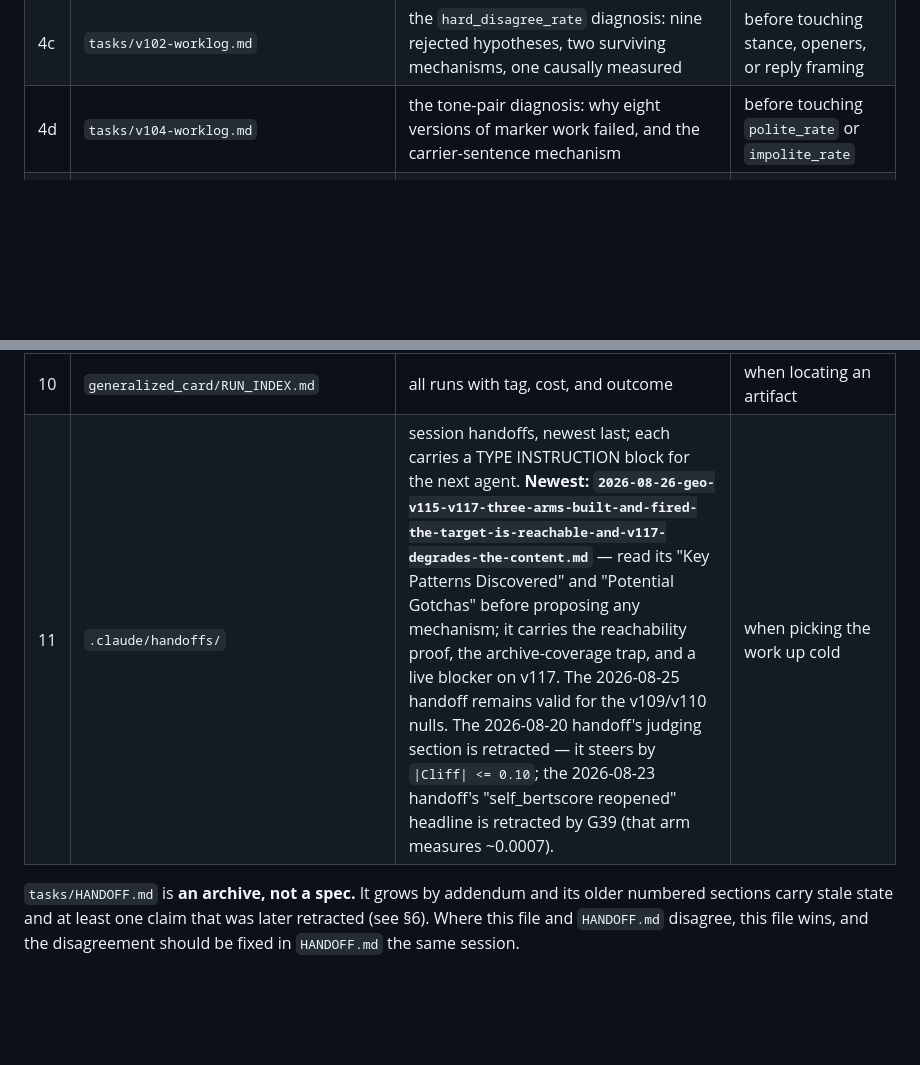
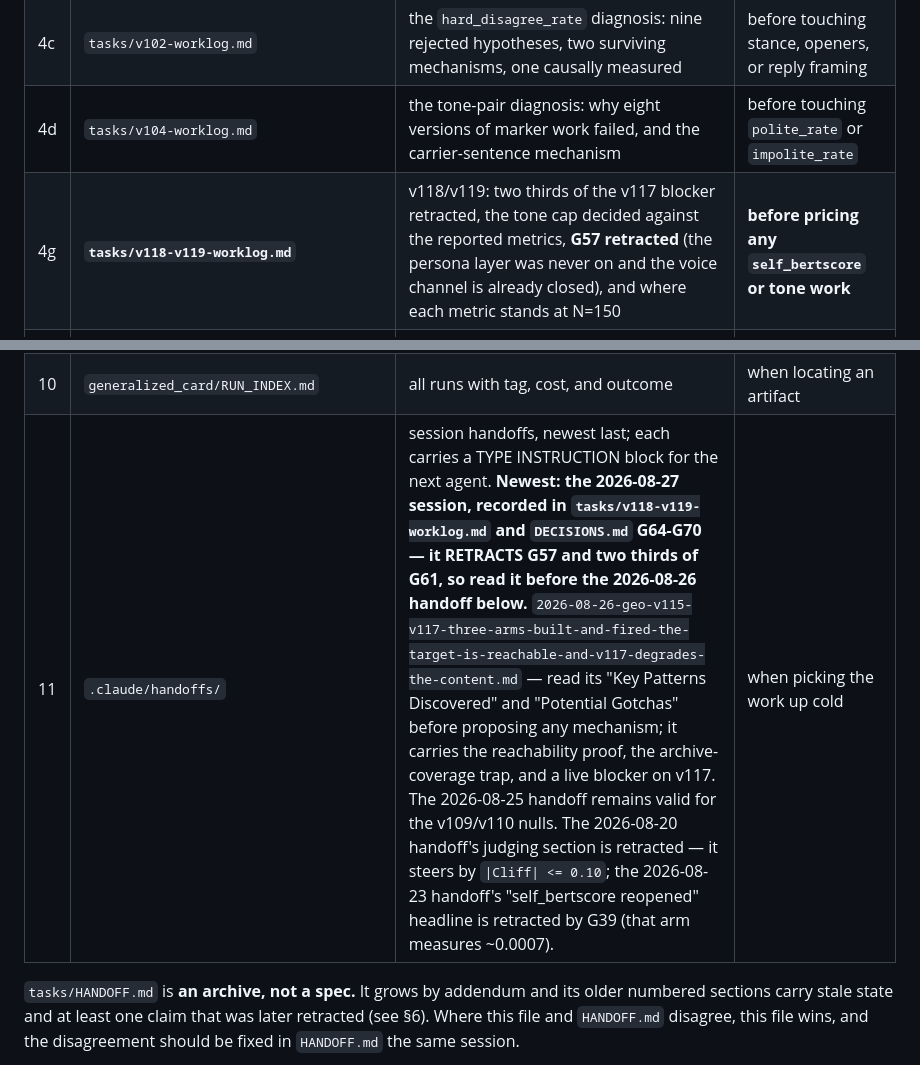
Before and after one commit to yyu6/MiroBench, a Markdown page: docs/ORIENTATION.md, 2 parts joined by grey strips. Rendered like a GitHub page; blank space fills up the shorter version.

```diff
--- a/docs/ORIENTATION.md
+++ b/docs/ORIENTATION.md
@@ -60,6 +60,7 @@ bureaucracy — every rule there has a wasted paid run behind it.
 | 4b | `tasks/v99-worklog.md` | the politeness diagnosis: four rejected hypotheses and the verified mechanism | before touching tone or register |
 | 4c | `tasks/v102-worklog.md` | the `hard_disagree_rate` diagnosis: nine rejected hypotheses, two surviving mechanisms, one causally measured | before touching stance, openers, or reply framing |
 | 4d | `tasks/v104-worklog.md` | the tone-pair diagnosis: why eight versions of marker work failed, and the carrier-sentence mechanism | before touching `polite_rate` or `impolite_rate` |
+| 4g | **`tasks/v118-v119-worklog.md`** | v118/v119: two thirds of the v117 blocker retracted, the tone cap decided against the reported metrics, **G57 retracted** (the persona layer was never on and the voice channel is already closed), and where each metric stands at N=150 | **before pricing any `self_bertscore` or tone work** |
 | 4f | `tasks/v115-v117-worklog.md` | v115/v116/v117: the reachability proof (real-vs-real +0.24%), the transfer-matrix inversion, the two count arms, and six dead tone hypotheses | **before touching `self_bertscore`, `polite_rate` or the reference-link arm** |
 | 4e | `generalized_card/analysis/` | the scripts that reproduce every number in 4b-4d and in `DECISIONS.md` | when you want to re-measure rather than re-derive |
 | 5 | `generalized_card/VERSION_LOG.md` | every released version, its arms, and its result | when comparing versions |
@@ -68,7 +69,7 @@ bureaucracy — every rule there has a wasted paid run behind it.
 | 8 | `tasks/HANDOFF.md` | the long-form evidence archive, newest addendum first | when you need the detail behind a claim |
 | 9 | `docs/thread_metric_score_reference.md` | every exported metric, its scorer, its model | when you need a scorer's exact semantics |
 | 10 | `generalized_card/RUN_INDEX.md` | all runs with tag, cost, and outcome | when locating an artifact |
-| 11 | `.claude/handoffs/` | session handoffs, newest last; each carries a TYPE INSTRUCTION block for the next agent. **Newest: `2026-08-26-geo-v115-v117-three-arms-built-and-fired-the-target-is-reachable-and-v117-degrades-the-content.md`** — read its "Key Patterns Discovered" and "Potential Gotchas" before proposing any mechanism; it carries the reachability proof, the archive-coverage trap, and a live blocker on v117. The 2026-08-25 handoff remains valid for the v109/v110 nulls. The 2026-08-20 handoff's judging section is retracted — it steers by `\|Cliff\| <= 0.10`; the 2026-08-23 handoff's "self_bertscore reopened" headline is retracted by G39 (that arm measures ~0.0007). | when picking the work up cold |
+| 11 | `.claude/handoffs/` | session handoffs, newest last; each carries a TYPE INSTRUCTION block for the next agent. **Newest: the 2026-08-27 session, recorded in `tasks/v118-v119-worklog.md` and `DECISIONS.md` G64-G70 — it RETRACTS G57 and two thirds of G61, so read it before the 2026-08-26 handoff below.** `2026-08-26-geo-v115-v117-three-arms-built-and-fired-the-target-is-reachable-and-v117-degrades-the-content.md` — read its "Key Patterns Discovered" and "Potential Gotchas" before proposing any mechanism; it carries the reachability proof, the archive-coverage trap, and a live blocker on v117. The 2026-08-25 handoff remains valid for the v109/v110 nulls. The 2026-08-20 handoff's judging section is retracted — it steers by `\|Cliff\| <= 0.10`; the 2026-08-23 handoff's "self_bertscore reopened" headline is retracted by G39 (that arm measures ~0.0007). | when picking the work up cold |
 
 `tasks/HANDOFF.md` is **an archive, not a spec.** It grows by addendum and its
 older numbered sections carry stale state and at least one claim that was later
```
Also changed, not shown: tasks/todo.md (+48 -0 lines).
